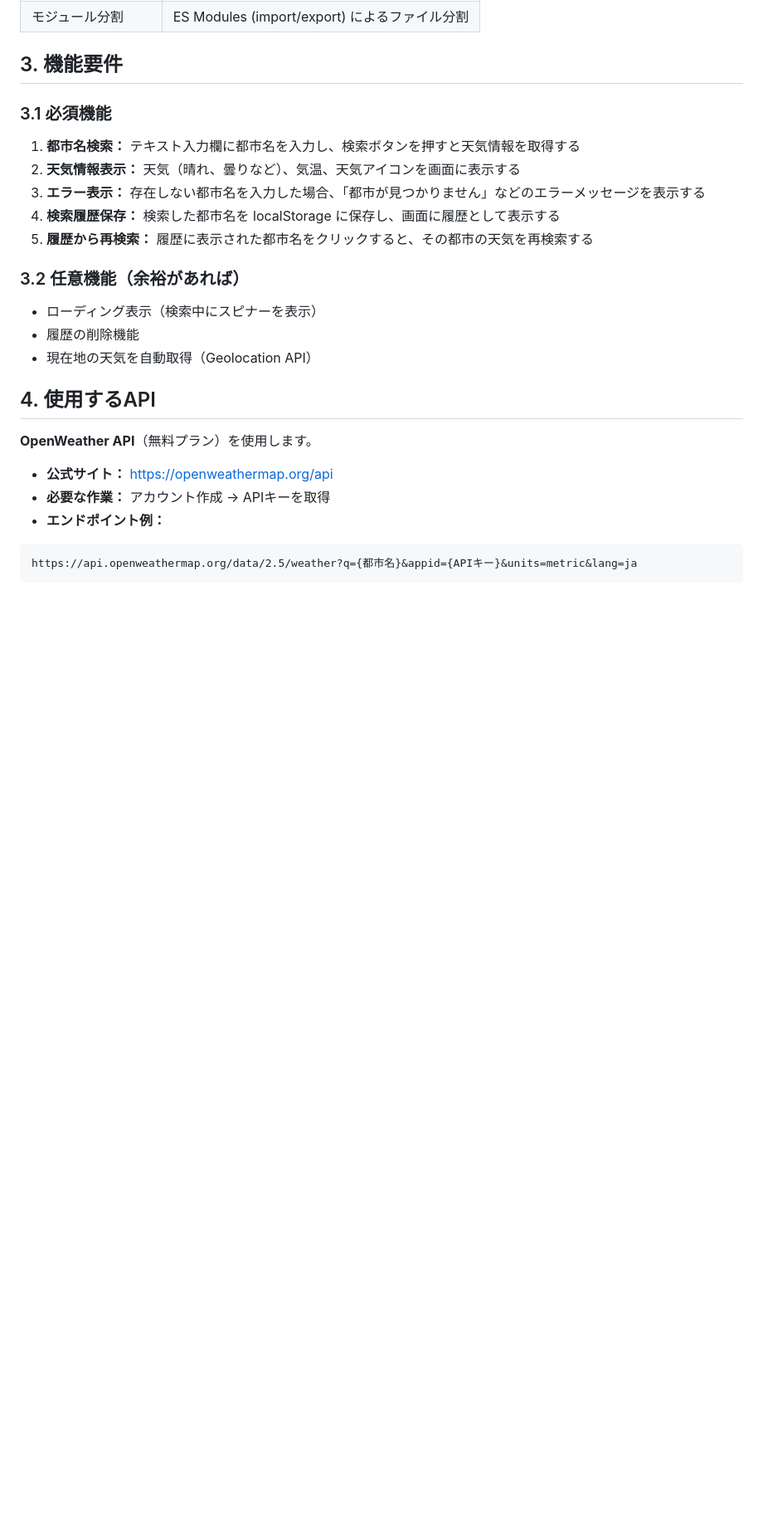
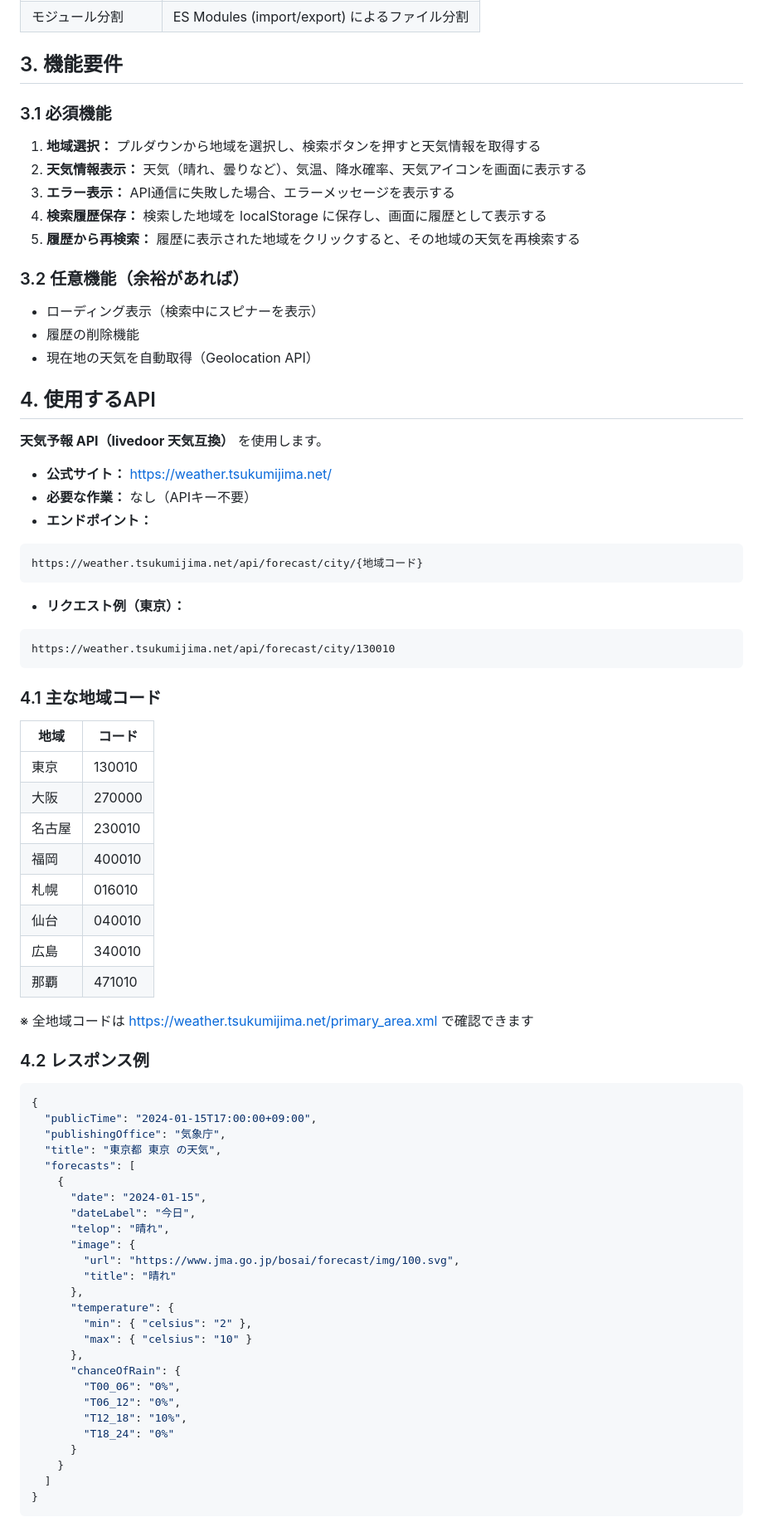
Before and after one commit to Takumi-Tajima/js_tutorial, a Markdown page: order.md, the part around the change printed below. Shown: that part at 83% size. Rendered like a GitHub page; blank space fills up the shorter version.

````diff
--- a/order.md
+++ b/order.md
@@ -23,11 +23,11 @@
 
 ### 3.1 必須機能
 
-1. **都市名検索：** テキスト入力欄に都市名を入力し、検索ボタンを押すと天気情報を取得する
-2. **天気情報表示：** 天気（晴れ、曇りなど）、気温、天気アイコンを画面に表示する
-3. **エラー表示：** 存在しない都市名を入力した場合、「都市が見つかりません」などのエラーメッセージを表示する
-4. **検索履歴保存：** 検索した都市名を localStorage に保存し、画面に履歴として表示する
-5. **履歴から再検索：** 履歴に表示された都市名をクリックすると、その都市の天気を再検索する
+1. **地域選択：** プルダウンから地域を選択し、検索ボタンを押すと天気情報を取得する
+2. **天気情報表示：** 天気（晴れ、曇りなど）、気温、降水確率、天気アイコンを画面に表示する
+3. **エラー表示：** API通信に失敗した場合、エラーメッセージを表示する
+4. **検索履歴保存：** 検索した地域を localStorage に保存し、画面に履歴として表示する
+5. **履歴から再検索：** 履歴に表示された地域をクリックすると、その地域の天気を再検索する
 
 ### 3.2 任意機能（余裕があれば）
 
@@ -37,11 +37,62 @@
 
 ## 4. 使用するAPI
 
-**OpenWeather API**（無料プラン）を使用します。
+**天気予報 API（livedoor 天気互換）** を使用します。
 
-- **公式サイト：** https://openweathermap.org/api
-- **必要な作業：** アカウント作成 → APIキーを取得
-- **エンドポイント例：**
+- **公式サイト：** https://weather.tsukumijima.net/
+- **必要な作業：** なし（APIキー不要）
+- **エンドポイント：**
 ```
-https://api.openweathermap.org/data/2.5/weather?q={都市名}&appid={APIキー}&units=metric&lang=ja
+https://weather.tsukumijima.net/api/forecast/city/{地域コード}
 ```
+- **リクエスト例（東京）：**
+```
+https://weather.tsukumijima.net/api/forecast/city/130010
+```
+
+### 4.1 主な地域コード
+
+| 地域 | コード |
+|------|--------|
+| 東京 | 130010 |
+| 大阪 | 270000 |
+| 名古屋 | 230010 |
+| 福岡 | 400010 |
+| 札幌 | 016010 |
+| 仙台 | 040010 |
+| 広島 | 340010 |
+| 那覇 | 471010 |
+
+※ 全地域コードは https://weather.tsukumijima.net/primary_area.xml で確認できます
+
+### 4.2 レスポンス例
+
+```json
+{
+  "publicTime": "2024-01-15T17:00:00+09:00",
+  "publishingOffice": "気象庁",
+  "title": "東京都 東京 の天気",
+  "forecasts": [
+    {
+      "date": "2024-01-15",
+      "dateLabel": "今日",
+      "telop": "晴れ",
+      "image": {
+        "url": "https://www.jma.go.jp/bosai/forecast/img/100.svg",
+        "title": "晴れ"
+      },
+      "temperature": {
+        "min": { "celsius": "2" },
+        "max": { "celsius": "10" }
+      },
+      "chanceOfRain": {
+        "T00_06": "0%",
+        "T06_12": "0%",
+        "T12_18": "10%",
+        "T18_24": "0%"
+      }
+    }
+  ]
+}
+```
+
````
Also changed, not shown: other parts of order.md (+30 -11 lines), task.md (added, +2 -0 lines).
